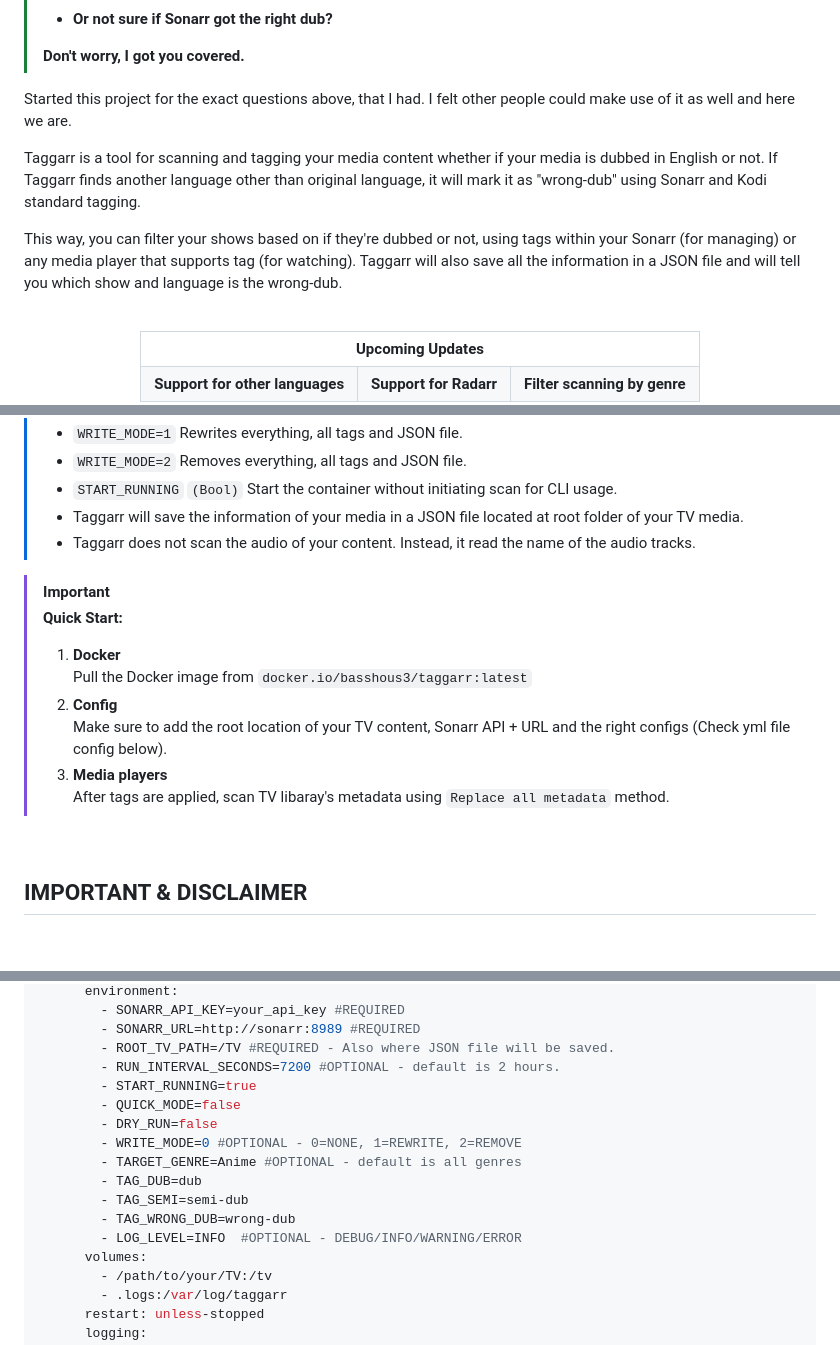
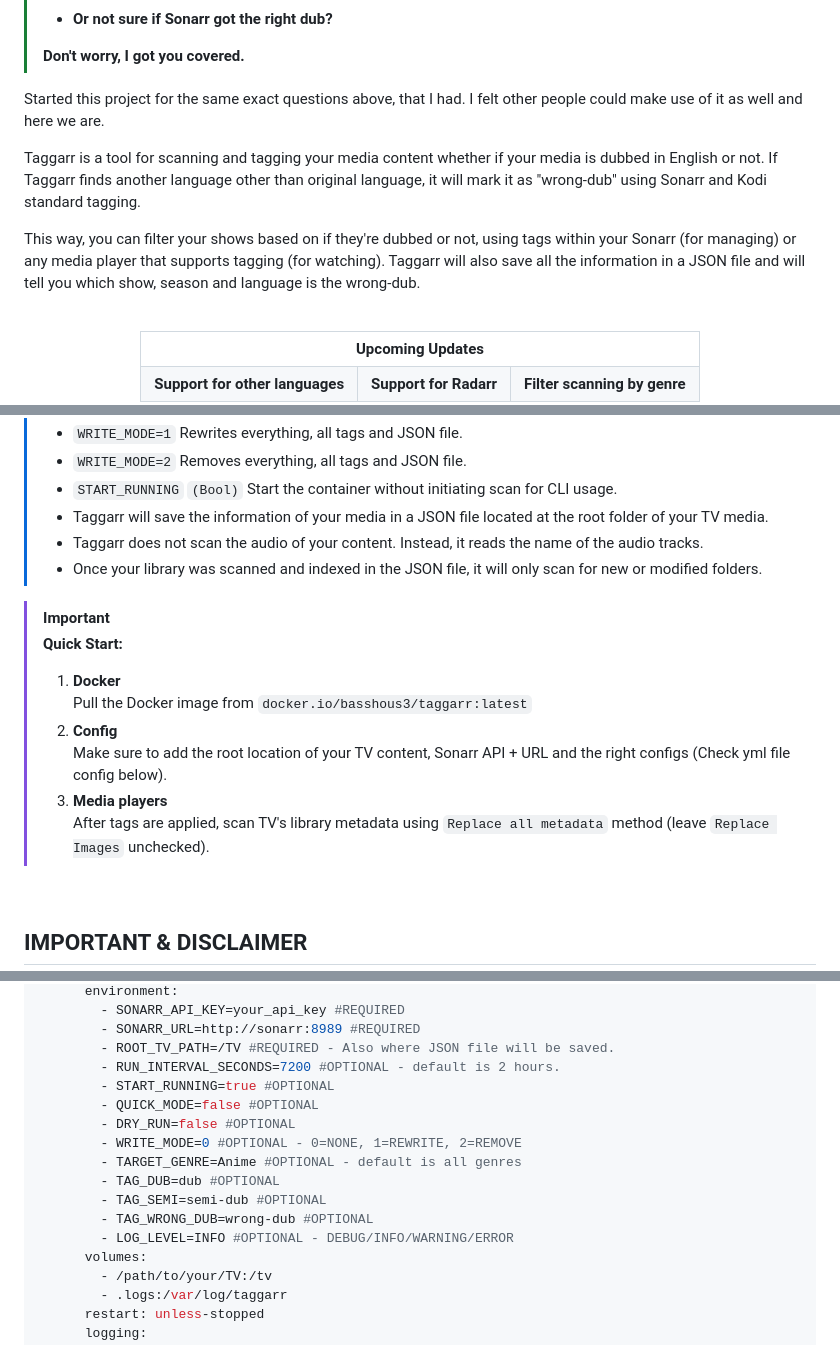
Before and after one commit to BassHous3/taggarr, a Markdown page: README.md, 3 parts joined by grey strips. Rendered like a GitHub page; blank space fills up the shorter version.

```diff
--- a/README.md
+++ b/README.md
@@ -17,11 +17,11 @@
 >
 > **Don't worry, I got you covered.**
 
-Started this project for the exact questions above, that I had. I felt other people could make use of it as well and here we are.
+Started this project for the same exact questions above, that I had. I felt other people could make use of it as well and here we are.
 
 Taggarr is a tool for scanning and tagging your media content whether if your media is dubbed in English or not. If Taggarr finds another language other than original language, it will mark it as "wrong-dub" using Sonarr and Kodi standard tagging.
 
-This way, you can filter your shows based on if they're dubbed or not, using tags within your Sonarr (for managing) or any media player that supports tag (for watching). Taggarr will also save all the information in a JSON file and will tell you which show and language is the wrong-dub.
+This way, you can filter your shows based on if they're dubbed or not, using tags within your Sonarr (for managing) or any media player that supports tagging (for watching). Taggarr will also save all the information in a JSON file and will tell you which show, season and language is the wrong-dub.
 
 <br>
 
@@ -64,8 +64,9 @@ This way, you can filter your shows based on if they're dubbed or not, using tag
 > - `WRITE_MODE=1` Rewrites everything, all tags and JSON file.
 > - `WRITE_MODE=2` Removes everything, all tags and JSON file.
 > - `START_RUNNING` `(Bool)` Start the container without initiating scan for CLI usage.
-> - Taggarr will save the information of your media in a JSON file located at root folder of your TV media.
-> - Taggarr does not scan the audio of your content. Instead, it read the name of the audio tracks.
+> - Taggarr will save the information of your media in a JSON file located at the root folder of your TV media.
+> - Taggarr does not scan the audio of your content. Instead, it reads the name of the audio tracks.
+> - Once your library was scanned and indexed in the JSON file, it will only scan for new or modified folders.
 
 > [!IMPORTANT]
 > **Quick Start:**
@@ -75,7 +76,7 @@ This way, you can filter your shows based on if they're dubbed or not, using tag
 > 2. **Config**
 > Make sure to add the root location of your TV content, Sonarr API + URL and the right configs (Check yml file config below).
 > 3. **Media players**
-> After tags are applied, scan TV libaray's metadata using `Replace all metadata` method.
+> After tags are applied, scan TV's library metadata using `Replace all metadata` method (leave `Replace Images` unchecked).
 
 <br>
 
@@ -121,15 +122,15 @@ services:
         - SONARR_URL=http://sonarr:8989 #REQUIRED
         - ROOT_TV_PATH=/TV #REQUIRED - Also where JSON file will be saved.
         - RUN_INTERVAL_SECONDS=7200 #OPTIONAL - default is 2 hours.
-        - START_RUNNING=true
-        - QUICK_MODE=false
-        - DRY_RUN=false
+        - START_RUNNING=true #OPTIONAL
+        - QUICK_MODE=false #OPTIONAL
+        - DRY_RUN=false #OPTIONAL
         - WRITE_MODE=0 #OPTIONAL - 0=NONE, 1=REWRITE, 2=REMOVE
         - TARGET_GENRE=Anime #OPTIONAL - default is all genres
-        - TAG_DUB=dub
-        - TAG_SEMI=semi-dub
-        - TAG_WRONG_DUB=wrong-dub
-        - LOG_LEVEL=INFO  #OPTIONAL - DEBUG/INFO/WARNING/ERROR
+        - TAG_DUB=dub #OPTIONAL
+        - TAG_SEMI=semi-dub #OPTIONAL
+        - TAG_WRONG_DUB=wrong-dub #OPTIONAL
+        - LOG_LEVEL=INFO #OPTIONAL - DEBUG/INFO/WARNING/ERROR
       volumes:
         - /path/to/your/TV:/tv
         - .logs:/var/log/taggarr
```
Also changed, not shown: other parts of README.md (+2 -2 lines).
